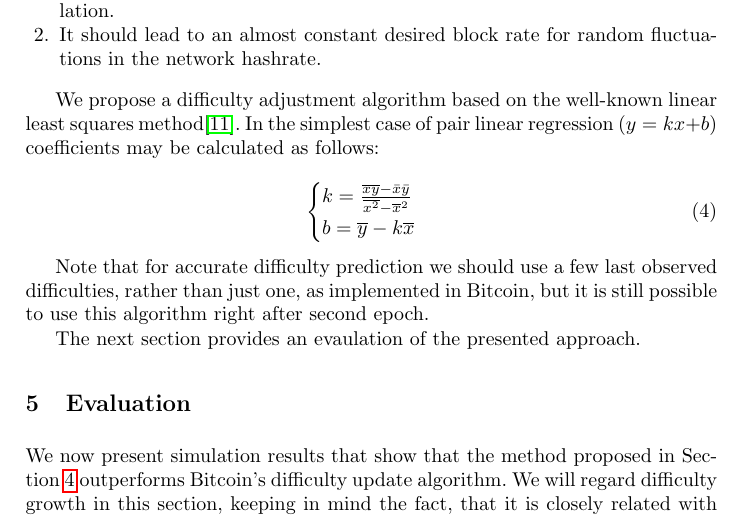
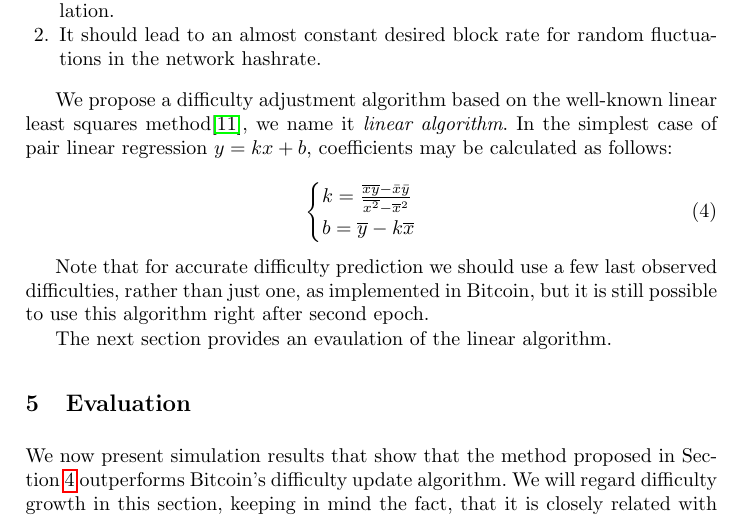
Before and after one commit to ergoplatform/difficultyrecalculation, a LaTeX paper (diff.tex): part of page 5 of 8, cut so that both start at the same text. Compiled offline with pdfLaTeX.

Commit message:
linear algo

```diff
--- a/diff.tex
+++ b/diff.tex
@@ -155,7 +155,7 @@ First, we state properties of an ideal difficulty update algorithm:
 %Implementation of the \textit{ideal} difficulty update algorithm based solely on integer arithmetics is desired for a platform independent approach.
 %This rule is not required necessarily, since as mentioned in \cite{kraft2015difficulty}, it is possible to include non-integer algorithm parameters as part of the block, but it provides another way of difficulty manipulating to an attacker.
 
-We propose a difficulty adjustment algorithm based on the well-known linear least squares method\cite{lawson1974solving}. In the simplest case of pair linear regression (\(y=kx+b)\) coefficients may be calculated as follows:
+We propose a difficulty adjustment algorithm based on the well-known linear least squares method\cite{lawson1974solving}, we name it {\em linear algorithm}. In the simplest case of pair linear regression $y=kx+b$, coefficients may be calculated as follows:
 
 \begin{equation}
   \begin{cases}
@@ -175,7 +175,7 @@ Note that for accurate difficulty prediction we should use a few last observed d
 % \item{It is simple enough to use integer arithmetic for all computational steps with high fidelity.}
 % \end{enumerate}
 
-The next section provides an evaulation of the presented approach.
+The next section provides an evaulation of the linear algorithm.
 
 \section{Evaluation}
 \label{sec:sim}
```
Also changed, not shown: diff.pdf.
